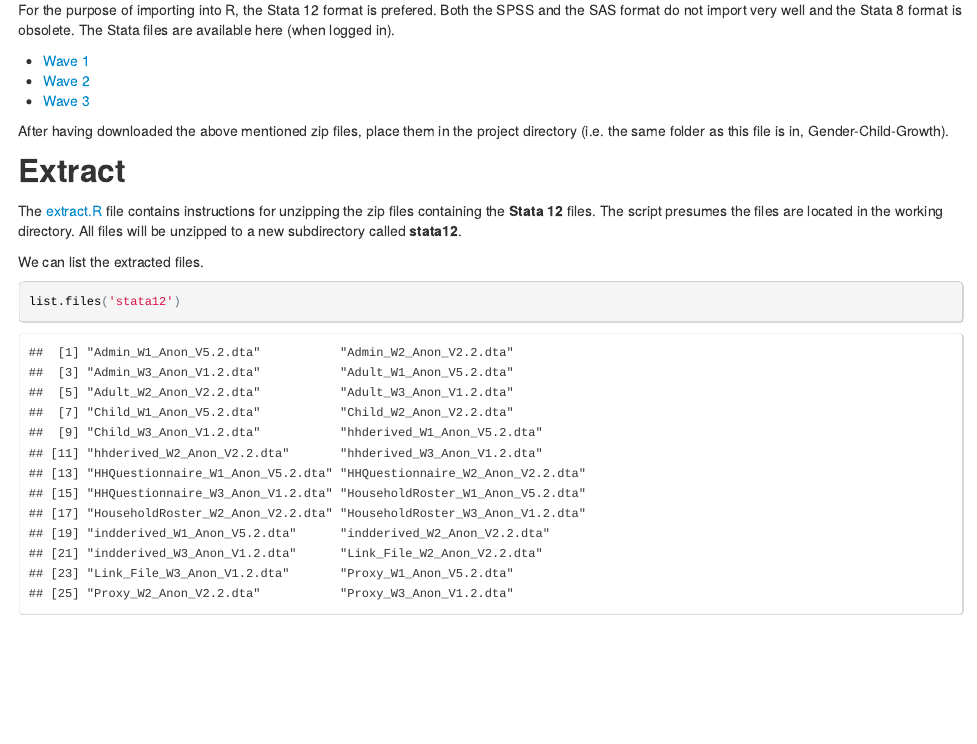
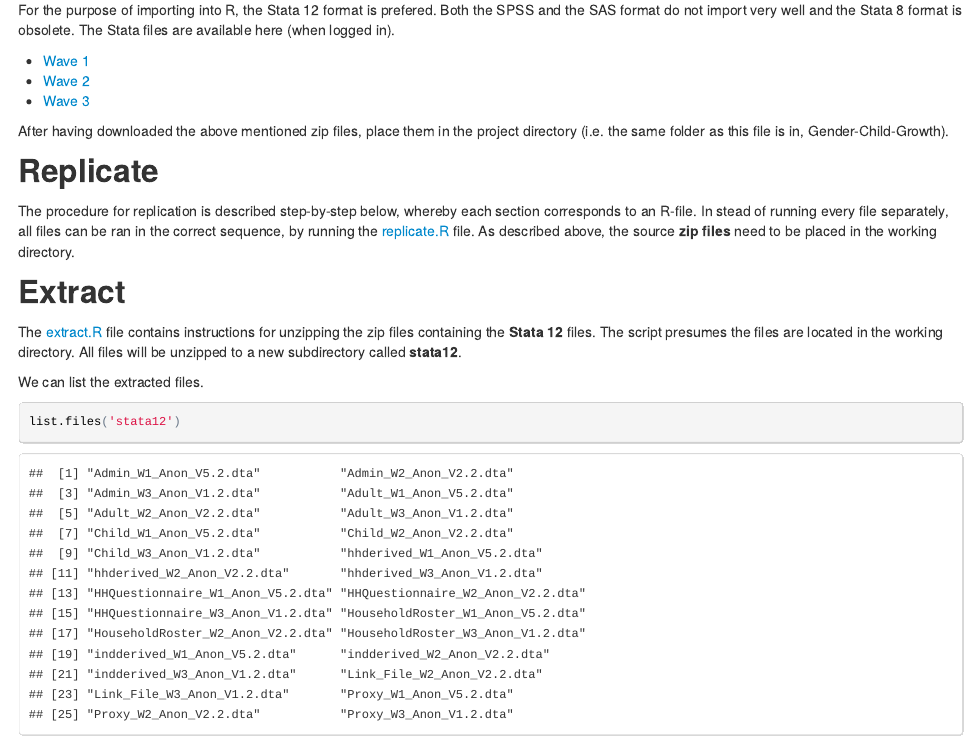
Before and after one commit to bquast/Gender-Child-Growth, an R Markdown document (Replication.Rmd): the page in a window 1100 px wide, from 760 px down. The pictures show the output file Replication.html that the author committed with the source, opened offline.

Commit message:
update replication

```diff
--- a/Replication.Rmd
+++ b/Replication.Rmd
@@ -48,6 +48,10 @@ For the purpose of importing into R, the Stata 12 format is prefered. Both the S
 
 After having downloaded the above mentioned zip files, place them in the project directory (i.e. the same folder as this file is in, Gender-Child-Growth).
 
+Replicate
+--------------------------------------------------------
+The procedure for replication is described step-by-step below, whereby each section corresponds to an R-file. In stead of running every file separately, all files can be ran in the correct sequence, by running the [replicate.R](/replicate.R) file. As described above, the source **zip files** need to be placed in the working directory.
+
 Extract
 --------------------------------------------------------
 The [extract.R](/extract.R) file contains instructions for unzipping the zip files containing the **Stata 12** files. The script presumes the files are located in the working directory. All files will be unzipped to a new subdirectory called **stata12**.
```
Also changed, not shown: Replication.html.
